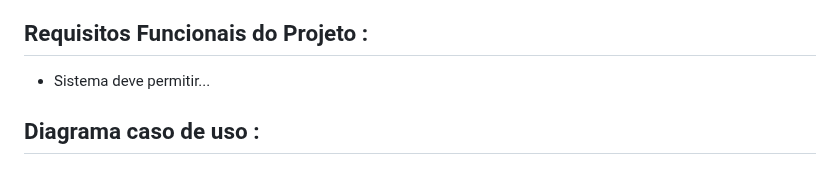
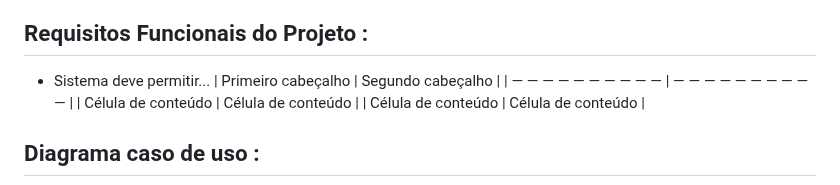
Before and after one commit to luislhss/Sistema_Classificacao_Incendio, a Markdown page: README.md, the part around the change. Rendered like a GitHub page.

```diff
--- a/README.md
+++ b/README.md
@@ -51,6 +51,10 @@
 ## Requisitos Funcionais do Projeto :
 
   * Sistema deve permitir...
+| Primeiro cabeçalho | Segundo cabeçalho |
+| — — — — — — — — — — | — — — — — — — — — — |
+| Célula de conteúdo | Célula de conteúdo |
+| Célula de conteúdo | Célula de conteúdo |
 
 ## Diagrama caso de uso :
 
```
